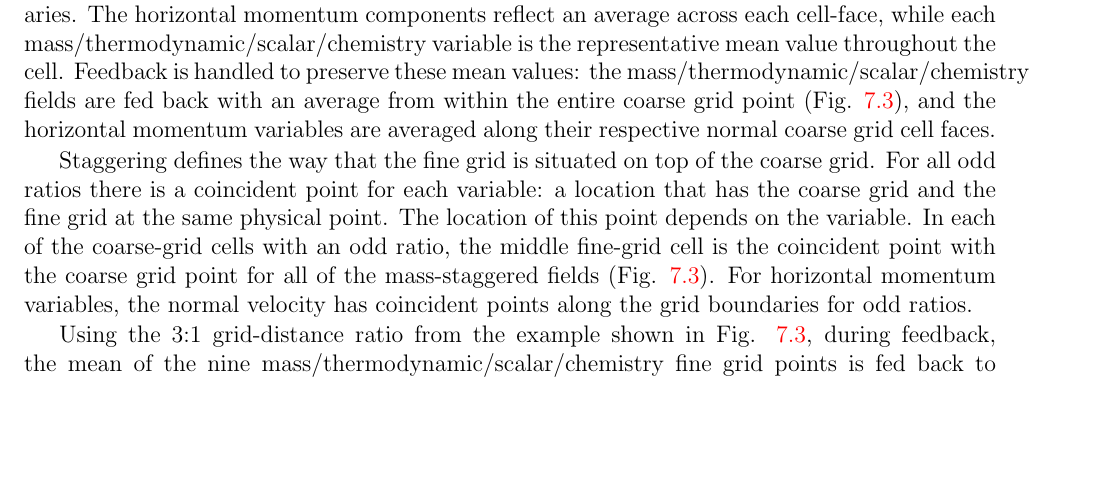
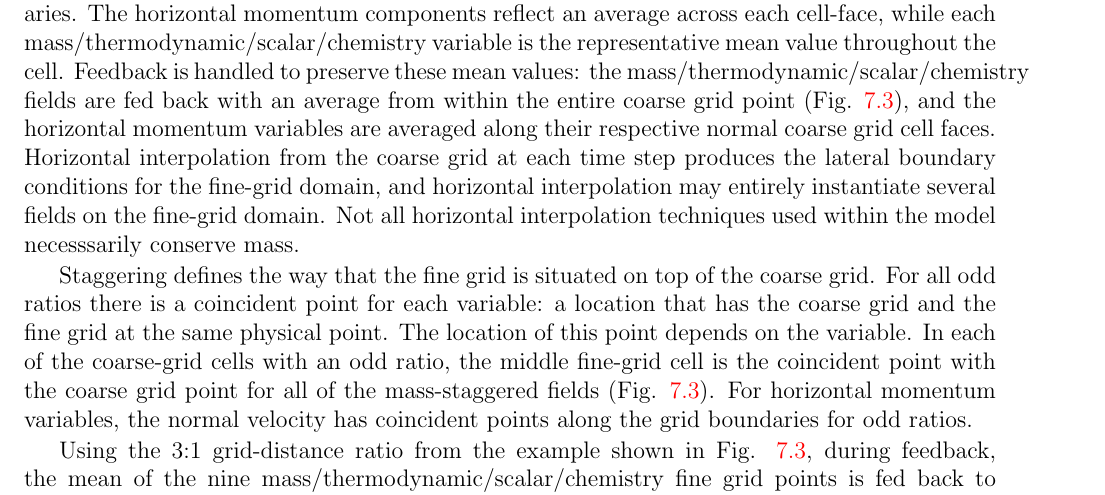
Before and after one commit to wrf-model/TechNote, a LaTeX thesis (description.tex, which reads nest.tex): part of page 75 of 157, cut so that both start at the same text, the shorter picture padded with empty space. Compiled offline with pdfLaTeX.

Commit message:
Hmmm, forgot to add text?

```diff
--- a/nest.tex
+++ b/nest.tex
@@ -257,6 +257,10 @@ Feedback is handled to preserve these mean values: the mass/thermodynamic/scalar
 fields are fed back with an average from within the entire
 coarse grid point (Fig. \ref{figure:cg_fg}), and the horizontal momentum variables are
 averaged along their respective normal coarse grid cell faces.
+Horizontal interpolation from the coarse grid at each time step produces the lateral boundary
+conditions for the fine-grid domain, and horizontal interpolation may entirely
+instantiate several fields on the fine-grid domain.
+Not all horizontal interpolation techniques used within the model necesssarily conserve mass.
 
 Staggering defines the way that the fine grid is situated
 on top of the coarse grid.  For all odd ratios there is a coincident
```
